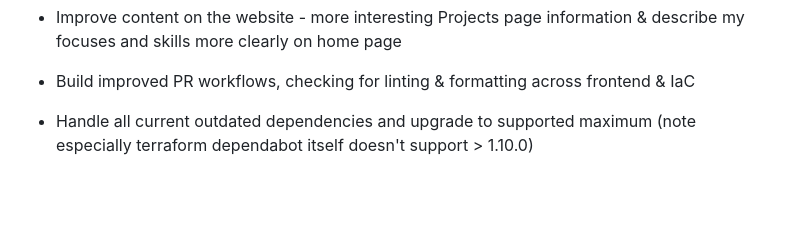
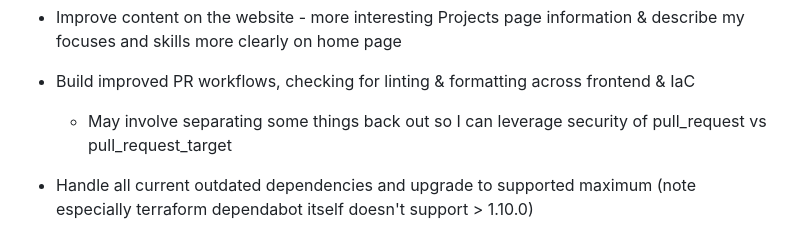
Before and after one commit to placy2/personal-website, a Markdown page: learning-and-todos.md, the part around the change. Rendered like a GitHub page; blank space fills up the shorter version.

Commit message:
update todos

```diff
--- a/learning-and-todos.md
+++ b/learning-and-todos.md
@@ -15,6 +15,7 @@ Some well-formed ideas, some half-baked thoughts - things I want to add to this
 - Improve content on the website - more interesting Projects page information & describe my focuses and skills more clearly on home page
 
 - Build improved PR workflows, checking for linting & formatting across frontend & IaC
+  - May involve separating some things back out so I can leverage security of pull_request vs pull_request_target
 
 - Handle all current outdated dependencies and upgrade to supported maximum (note especially terraform dependabot itself doesn't support > 1.10.0)
 
```
